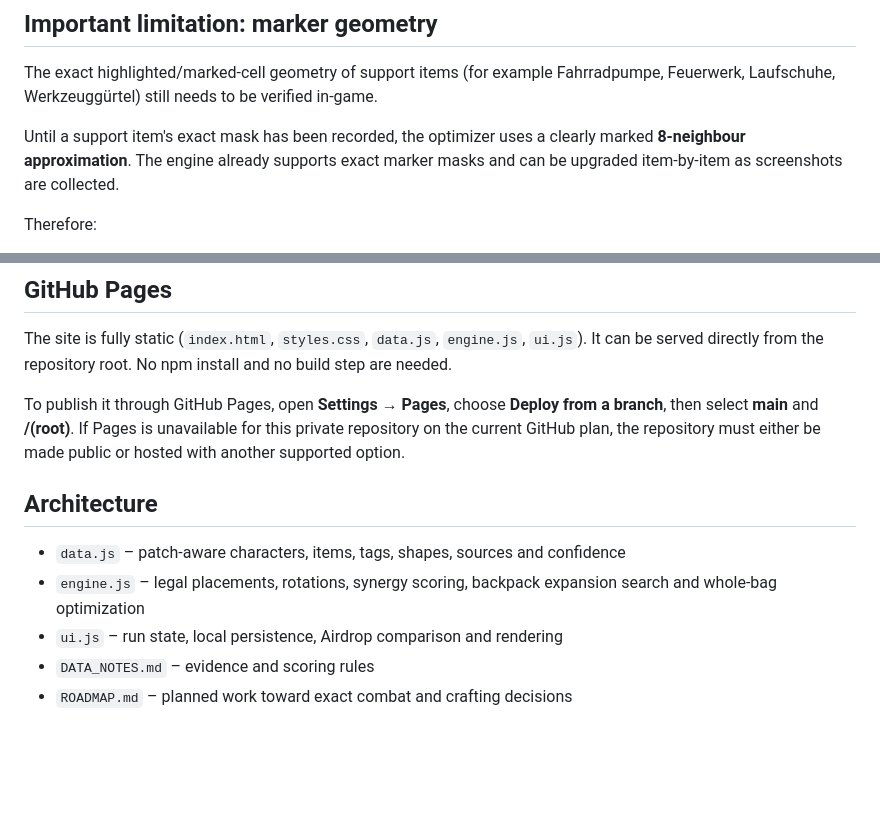
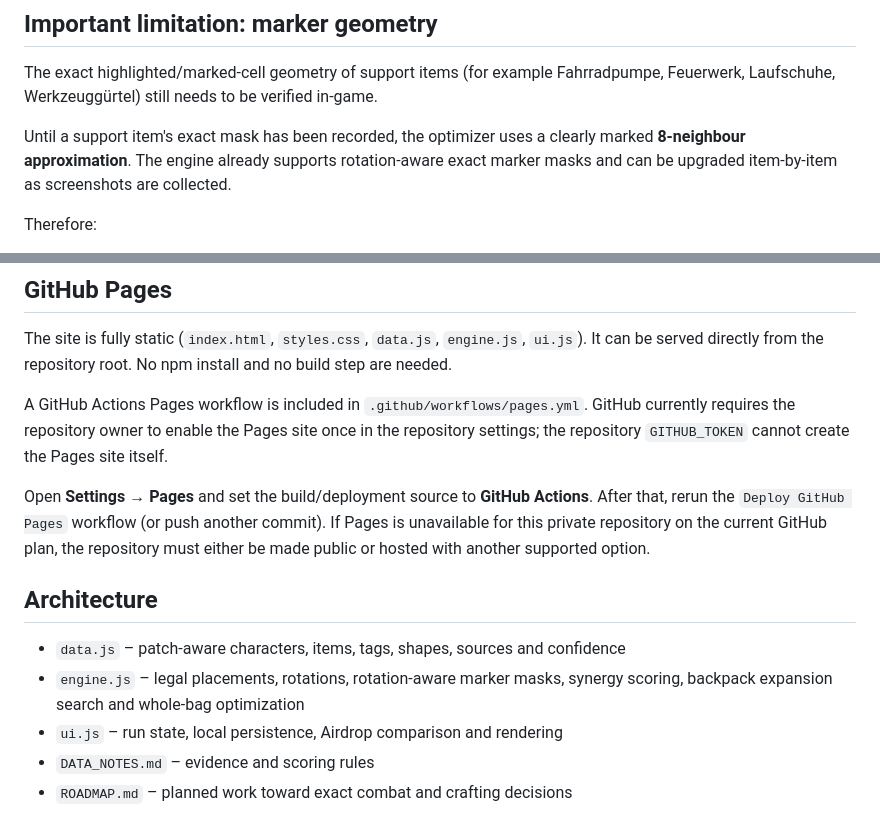
Before and after one commit to Dev0MostZaraki/deadly-days-roadtrip-helper, a Markdown page: README.md, 2 parts joined by grey strips. Rendered like a GitHub page; blank space fills up the shorter version.

Commit message:
Clarify one-time Pages enablement step

```diff
--- a/README.md
+++ b/README.md
@@ -29,7 +29,7 @@ The goal is not to reproduce a wiki or publish a static tier list. The helper tr
 
 The exact highlighted/marked-cell geometry of support items (for example Fahrradpumpe, Feuerwerk, Laufschuhe, Werkzeuggürtel) still needs to be verified in-game.
 
-Until a support item's exact mask has been recorded, the optimizer uses a clearly marked **8-neighbour approximation**. The engine already supports exact marker masks and can be upgraded item-by-item as screenshots are collected.
+Until a support item's exact mask has been recorded, the optimizer uses a clearly marked **8-neighbour approximation**. The engine already supports rotation-aware exact marker masks and can be upgraded item-by-item as screenshots are collected.
 
 Therefore:
 
@@ -67,12 +67,14 @@ Then open `http://localhost:8080`.
 
 The site is fully static (`index.html`, `styles.css`, `data.js`, `engine.js`, `ui.js`). It can be served directly from the repository root. No npm install and no build step are needed.
 
-To publish it through GitHub Pages, open **Settings → Pages**, choose **Deploy from a branch**, then select **main** and **/(root)**. If Pages is unavailable for this private repository on the current GitHub plan, the repository must either be made public or hosted with another supported option.
+A GitHub Actions Pages workflow is included in `.github/workflows/pages.yml`. GitHub currently requires the repository owner to enable the Pages site once in the repository settings; the repository `GITHUB_TOKEN` cannot create the Pages site itself.
+
+Open **Settings → Pages** and set the build/deployment source to **GitHub Actions**. After that, rerun the `Deploy GitHub Pages` workflow (or push another commit). If Pages is unavailable for this private repository on the current GitHub plan, the repository must either be made public or hosted with another supported option.
 
 ## Architecture
 
 - `data.js` – patch-aware characters, items, tags, shapes, sources and confidence
-- `engine.js` – legal placements, rotations, synergy scoring, backpack expansion search and whole-bag optimization
+- `engine.js` – legal placements, rotations, rotation-aware marker masks, synergy scoring, backpack expansion search and whole-bag optimization
 - `ui.js` – run state, local persistence, Airdrop comparison and rendering
 - `DATA_NOTES.md` – evidence and scoring rules
 - `ROADMAP.md` – planned work toward exact combat and crafting decisions
```
